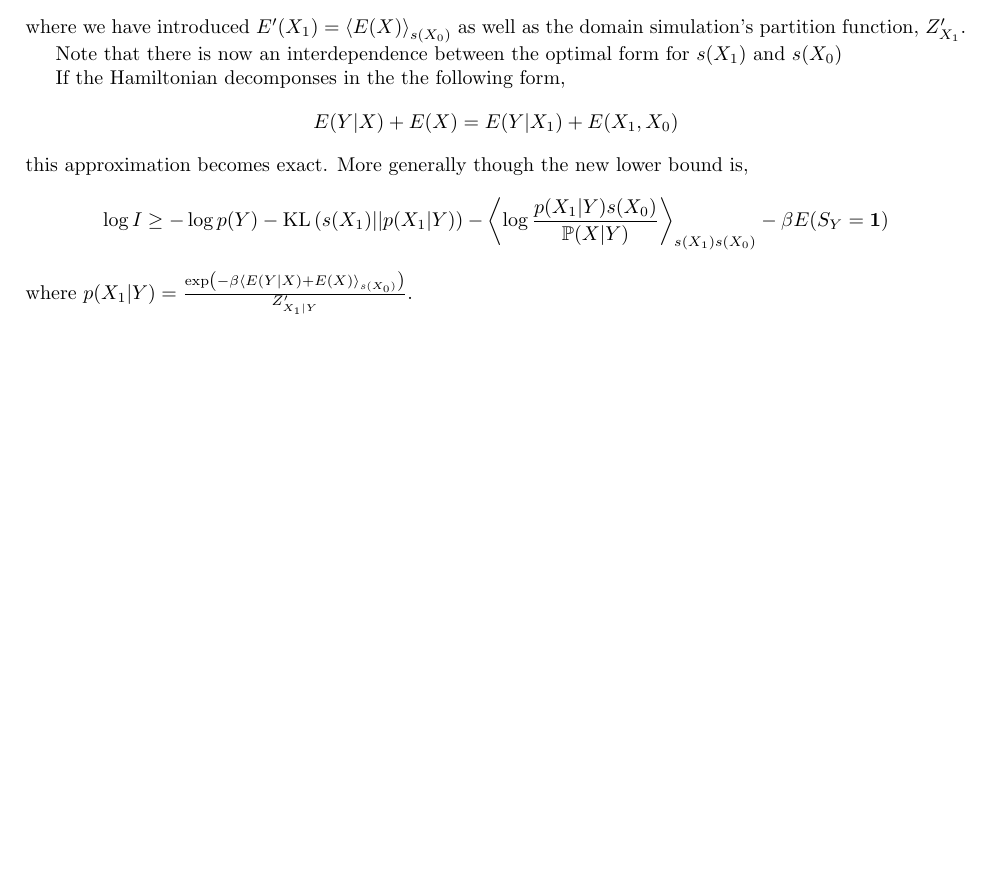
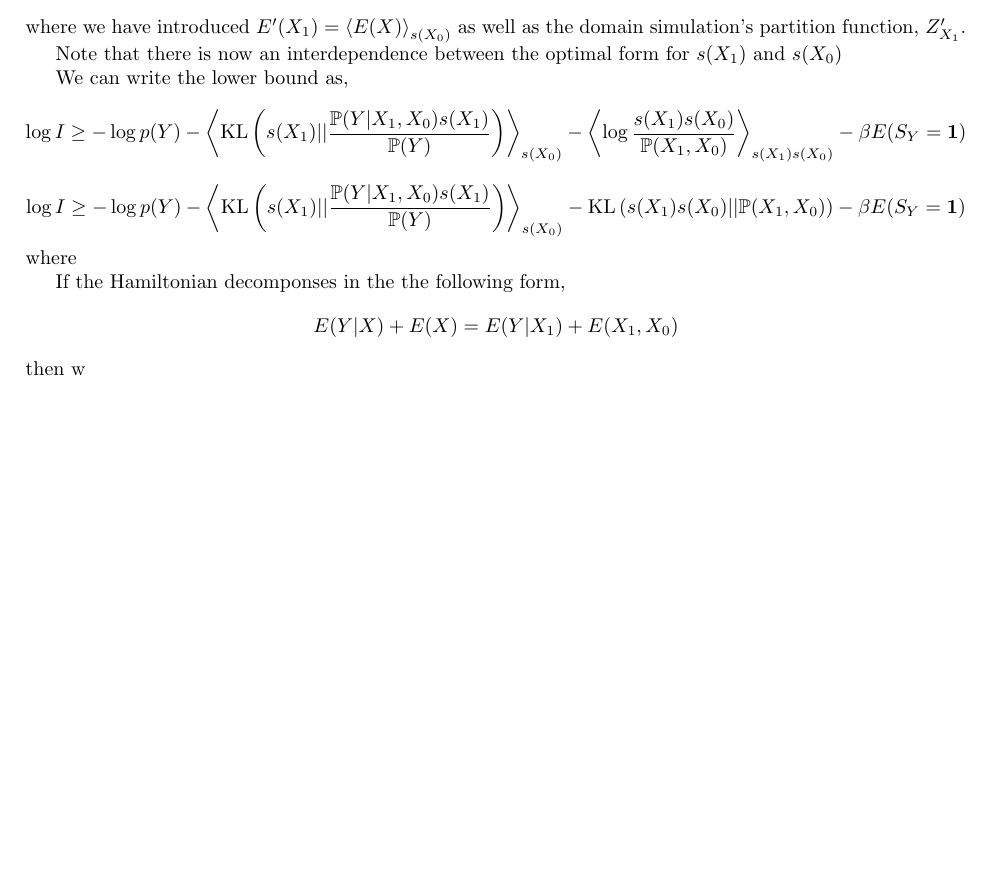
Before and after one commit to lawrennd/entropy, a LaTeX document (information-engines.tex): part of page 7 of 7, cut so that both start at the same text. Compiled offline with pdfLaTeX.

Commit message:
More updates

```diff
--- a/information-engines.tex
+++ b/information-engines.tex
@@ -477,15 +477,20 @@ where we have introduced $E^\prime(\domainVariables) = \expDist{E(\stateVariable
 
 Note that there is now an interdependence between the optimal form for $\simProb(\domainVariables)$ and $\simProb(\nullVariables)$
 
+We can write the lower bound as,
+$$
+\log I \geq -\log \physicsProb(\dataVariables) - \expDist{\text{KL}\left(\simProb(\domainVariables) || \frac{\trueProb(\dataVariables | \domainVariables,\nullVariables)\simProb(\domainVariables)}{\trueProb(\dataVariables)}\right)}{\simProb(\nullVariables)}  - \expDist{\log \frac{\simProb(\domainVariables)\simProb(\nullVariables)}{\trueProb(\domainVariables,\nullVariables)}}{\simProb(\domainVariables)\simProb(\nullVariables)}  -\beta E(\measuredVariables_\dataVariables=\textbf{1})
+$$
+$$
+\log I \geq -\log \physicsProb(\dataVariables) - \expDist{\text{KL}\left(\simProb(\domainVariables) || \frac{\trueProb(\dataVariables | \domainVariables,\nullVariables)\simProb(\domainVariables)}{\trueProb(\dataVariables)}\right)}{\simProb(\nullVariables)}  - \text{KL}\left(\simProb(\domainVariables)\simProb(\nullVariables)||\trueProb(\domainVariables,\nullVariables)\right)  -\beta E(\measuredVariables_\dataVariables=\textbf{1})
+$$
+where
+
+
 If the Hamiltonian decomponses in the the following form,
 $$
 E(\dataVariables | \stateVariables) + E(\stateVariables) = E(\dataVariables| \domainVariables) + E(\domainVariables, \nullVariables)
 $$
-this approximation becomes exact. More generally though the new lower bound is,
-$$
-\log I \geq -\log \physicsProb(\dataVariables) - \text{KL}\left(\simProb(\domainVariables) || \physicsProb(\domainVariables | \dataVariables)\right)  - \expDist{\log \frac{\physicsProb(\domainVariables|\dataVariables)\simProb(\nullVariables)}{\trueProb(\stateVariables|\dataVariables)}}{\simProb(\domainVariables)\simProb(\nullVariables)}  -\beta E(\measuredVariables_\dataVariables=\textbf{1})
-$$
-where $\physicsProb(\domainVariables | \dataVariables) = \frac{\exp\left(-\beta \expDist{E(\dataVariables | \stateVariables) + E(\stateVariables)}{\simProb(\nullVariables)}\right)}{Z^\prime_{\domainVariables|\dataVariables}}$.
-
+then w
 
 \end{document}
```
